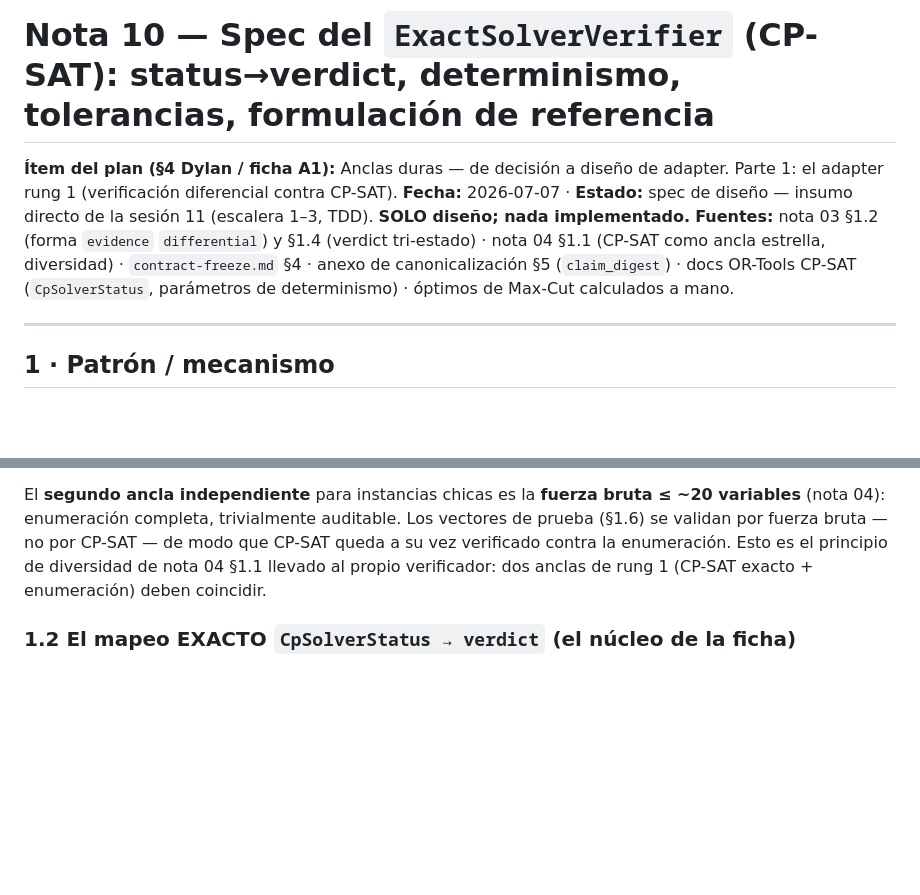
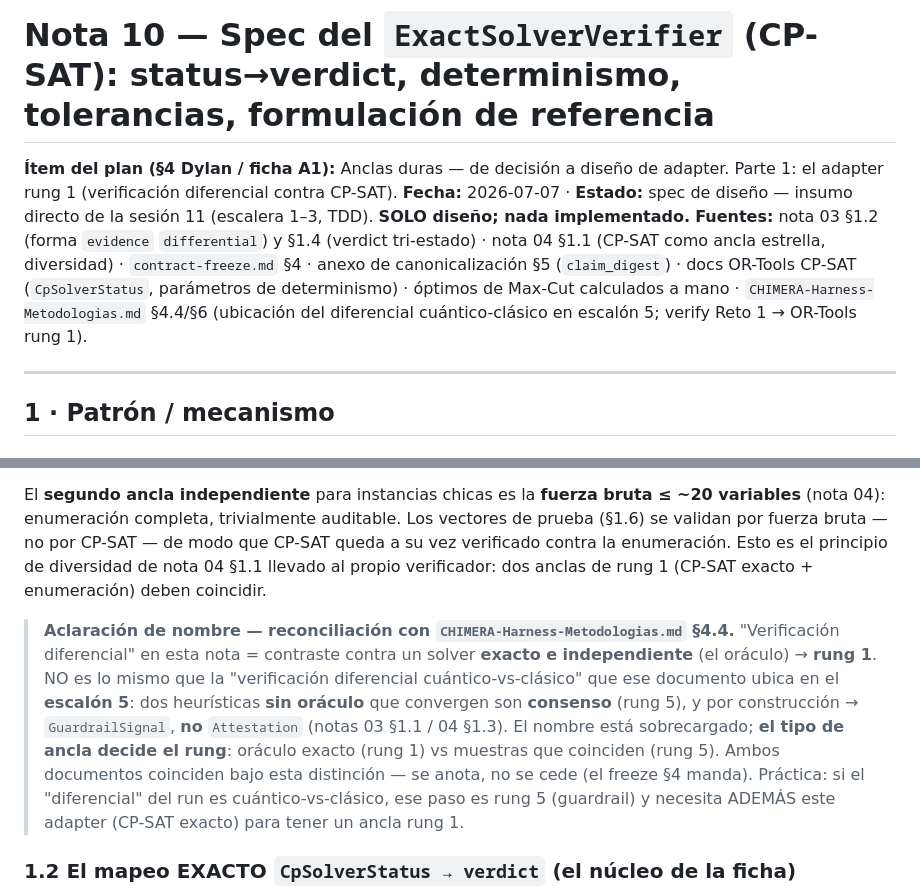
Before and after one commit to Blite-HQ/chimera, a Markdown page: knowledge/trust/10-spec-exact-solver-verifier-cpsat.md, 2 parts joined by grey strips. Rendered like a GitHub page; blank space fills up the shorter version.

```diff
--- a/knowledge/trust/10-spec-exact-solver-verifier-cpsat.md
+++ b/knowledge/trust/10-spec-exact-solver-verifier-cpsat.md
@@ -2,7 +2,7 @@
 
 **Ítem del plan (§4 Dylan / ficha A1):** Anclas duras — de decisión a diseño de adapter. Parte 1: el adapter rung 1 (verificación diferencial contra CP-SAT).
 **Fecha:** 2026-07-07 · **Estado:** spec de diseño — insumo directo de la sesión 11 (escalera 1–3, TDD). **SOLO diseño; nada implementado.**
-**Fuentes:** nota 03 §1.2 (forma `evidence` `differential`) y §1.4 (verdict tri-estado) · nota 04 §1.1 (CP-SAT como ancla estrella, diversidad) · `contract-freeze.md` §4 · anexo de canonicalización §5 (`claim_digest`) · docs OR-Tools CP-SAT (`CpSolverStatus`, parámetros de determinismo) · óptimos de Max-Cut calculados a mano.
+**Fuentes:** nota 03 §1.2 (forma `evidence` `differential`) y §1.4 (verdict tri-estado) · nota 04 §1.1 (CP-SAT como ancla estrella, diversidad) · `contract-freeze.md` §4 · anexo de canonicalización §5 (`claim_digest`) · docs OR-Tools CP-SAT (`CpSolverStatus`, parámetros de determinismo) · óptimos de Max-Cut calculados a mano · `CHIMERA-Harness-Metodologias.md` §4.4/§6 (ubicación del diferencial cuántico-clásico en escalón 5; verify Reto 1 → OR-Tools rung 1).
 
 ---
 
@@ -19,6 +19,8 @@ Tres pasos, todos deterministas:
 3. **Comparar** dentro de tolerancia (§1.4) y **mapear** `(status × claim_type × comparación) → verdict` (§1.2).
 
 El **segundo ancla independiente** para instancias chicas es la **fuerza bruta ≤ ~20 variables** (nota 04): enumeración completa, trivialmente auditable. Los vectores de prueba (§1.6) se validan por fuerza bruta — no por CP-SAT — de modo que CP-SAT queda a su vez verificado contra la enumeración. Esto es el principio de diversidad de nota 04 §1.1 llevado al propio verificador: dos anclas de rung 1 (CP-SAT exacto + enumeración) deben coincidir.
+
+> **Aclaración de nombre — reconciliación con `CHIMERA-Harness-Metodologias.md` §4.4.** "Verificación diferencial" en esta nota = contraste contra un solver **exacto e independiente** (el oráculo) → **rung 1**. NO es lo mismo que la "verificación diferencial cuántico-vs-clásico" que ese documento ubica en el **escalón 5**: dos heurísticas **sin oráculo** que convergen son **consenso** (rung 5), y por construcción → `GuardrailSignal`, **no** `Attestation` (notas 03 §1.1 / 04 §1.3). El nombre está sobrecargado; **el tipo de ancla decide el rung**: oráculo exacto (rung 1) vs muestras que coinciden (rung 5). Ambos documentos coinciden bajo esta distinción — se anota, no se cede (el freeze §4 manda). Práctica: si el "diferencial" del run es cuántico-vs-clásico, ese paso es rung 5 (guardrail) y necesita ADEMÁS este adapter (CP-SAT exacto) para tener un ancla rung 1.
 
 ### 1.2 El mapeo EXACTO `CpSolverStatus → verdict` (el núcleo de la ficha)
 
```
Also changed, not shown: knowledge/trust/12-spec-execution-verifier-harness-sandbox.md (+3 -1 lines).
